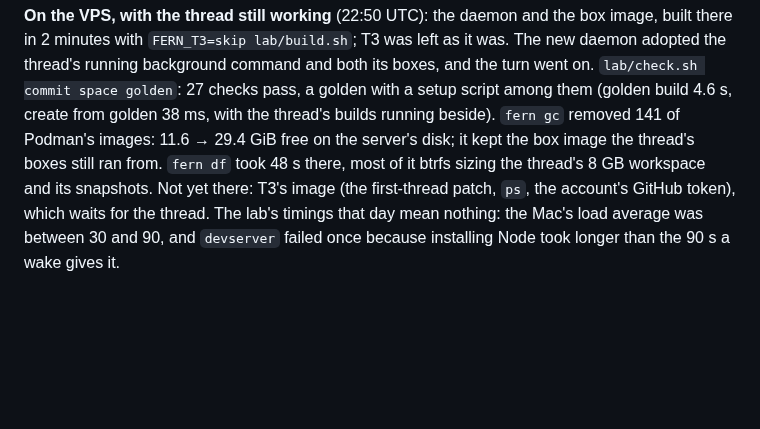
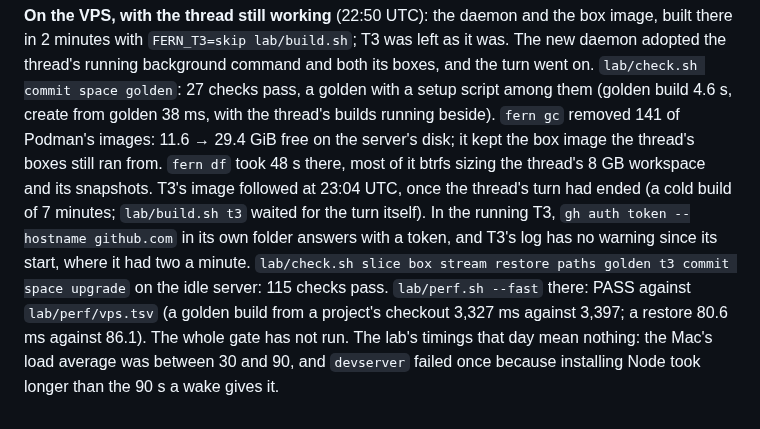
Before and after one commit to nebler/fern, a Markdown page: lab/RESULTS.md, the part around the change. Drawn GitHub-style; blank space fills up the shorter version.

Commit message:
lab: T3 on the VPS too, the checks and the fast perf gate there, in the results
Co-Authored-By: Claude <noreply@anthropic.com>

```diff
--- a/lab/RESULTS.md
+++ b/lab/RESULTS.md
@@ -1906,8 +1906,15 @@ build 4.6 s, create from golden 38 ms, with the thread's builds running
 beside). `fern gc` removed 141 of Podman's images: 11.6 → 29.4 GiB free on
 the server's disk; it kept the box image the thread's boxes still ran from.
 `fern df` took 48 s there, most of it btrfs sizing the thread's 8 GB
-workspace and its snapshots. Not yet there: T3's image (the first-thread
-patch, `ps`, the account's GitHub token), which waits for the thread. The lab's timings
+workspace and its snapshots. T3's image followed at 23:04 UTC, once the thread's turn had ended (a cold
+build of 7 minutes; `lab/build.sh t3` waited for the turn itself). In the
+running T3, `gh auth token --hostname github.com` in its own folder answers
+with a token, and T3's log has no warning since its start, where it had two
+a minute. `lab/check.sh slice box stream restore paths golden t3 commit
+space upgrade` on the idle server: 115 checks pass. `lab/perf.sh --fast`
+there: PASS against `lab/perf/vps.tsv` (a golden build from a project's
+checkout 3,327 ms against 3,397; a restore 80.6 ms against 86.1). The whole
+gate has not run. The lab's timings
 that day mean nothing: the Mac's load average was between 30 and 90, and
 `devserver` failed once because installing Node took longer than the 90 s a
 wake gives it.
```
